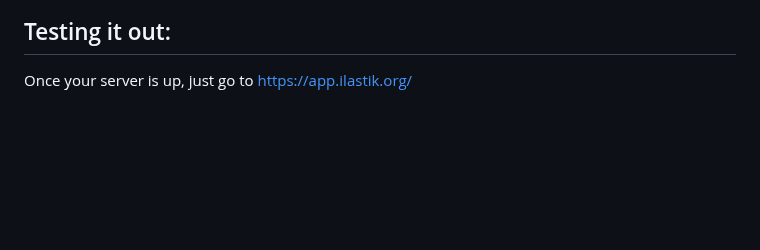
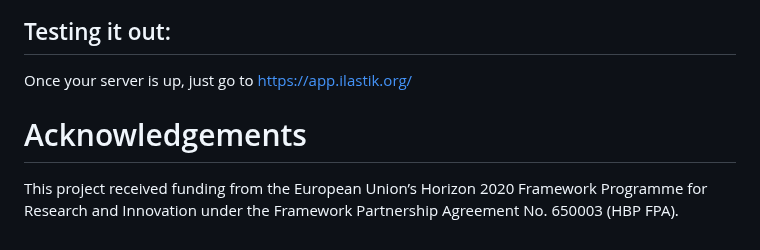
Before and after one commit to ilastik/webilastik, a Markdown page: README.md, the part around the change. Rendered like a GitHub page; blank space fills up the shorter version.

Commit message:
Adds acknowledgement of HBP funding to Readme

```diff
--- a/README.md
+++ b/README.md
@@ -124,3 +124,8 @@ Even the local server needs Nginx to be running. This is because webilastik allo
 ## Testing it out:
 
 Once your server is up, just go to https://app.ilastik.org/
+
+
+# Acknowledgements
+This project received funding from the European Union’s Horizon 2020 Framework Programme for Research and Innovation
+under the Framework Partnership Agreement No. 650003 (HBP FPA).
```
